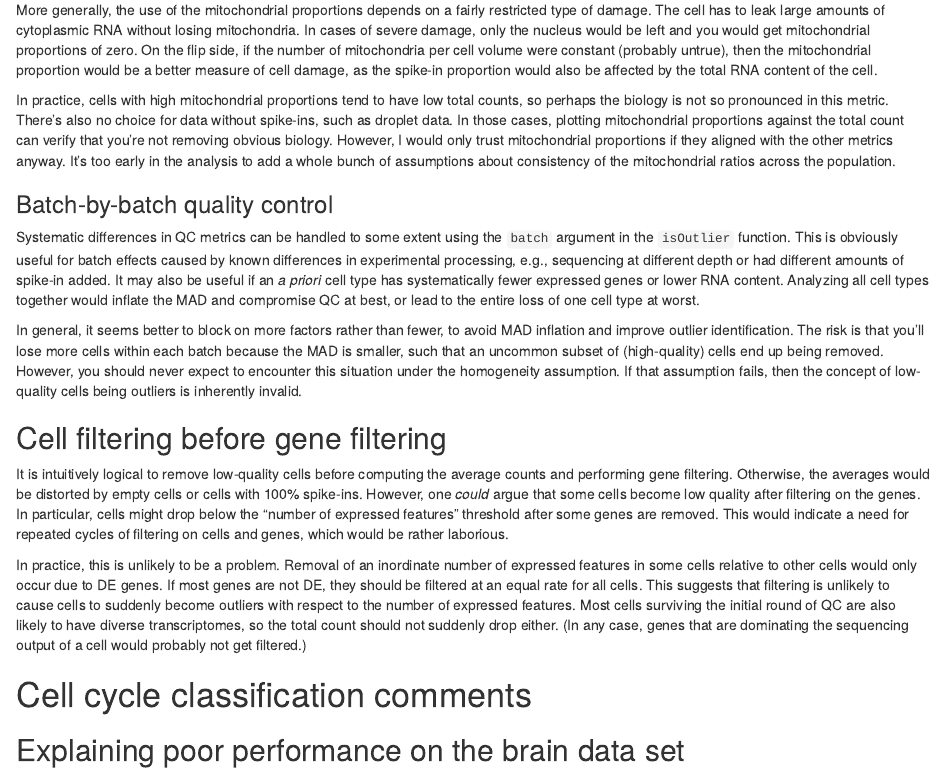
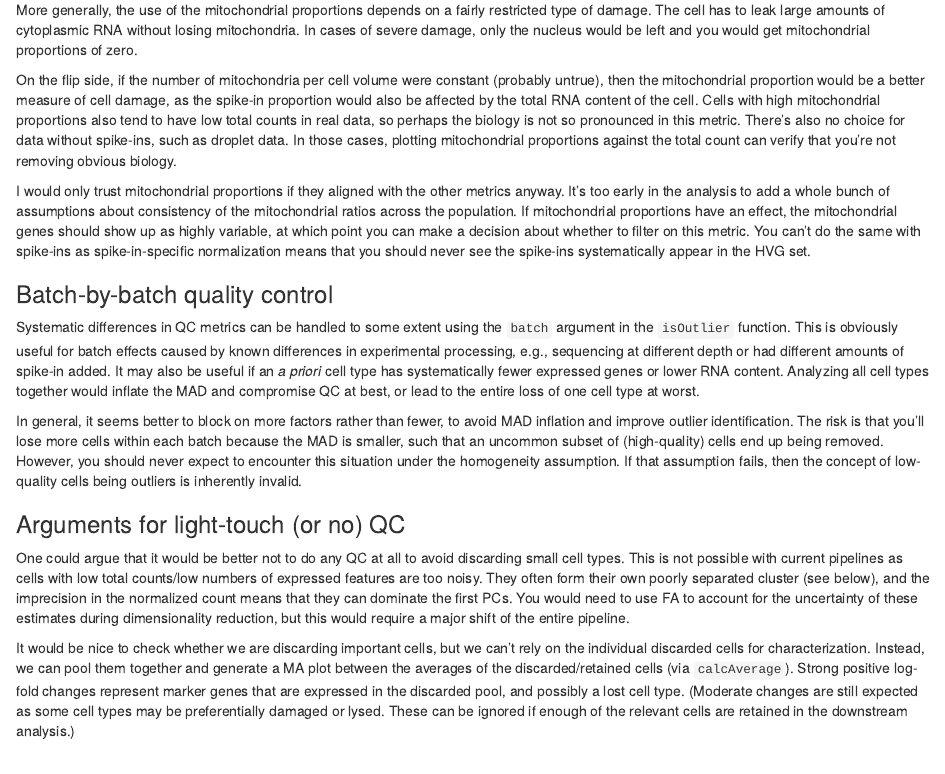
Before and after one commit to LTLA/SingleCellThoughts, an R Markdown document (comments.Rmd): the page in a window 1100 px wide, from 1450 px down. Rendered offline with R 4.5, knitr and Pandoc, with nearby package versions; some code elsewhere in the file could not run offline.

Commit message:
Justified QC, described diagnostics for discarded cells.

```diff
--- a/comments.Rmd
+++ b/comments.Rmd
@@ -77,14 +77,17 @@ The proportion seems to go above the 5% threshold that people regularly use, whi
 More generally, the use of the mitochondrial proportions depends on a fairly restricted type of damage.
 The cell has to leak large amounts of cytoplasmic RNA without losing mitochondria.
 In cases of severe damage, only the nucleus would be left and you would get mitochondrial proportions of zero.
+
 On the flip side, if the number of mitochondria per cell volume were constant (probably untrue), then the mitochondrial proportion would be a better measure of cell damage,
 as the spike-in proportion would also be affected by the total RNA content of the cell.
-
-In practice, cells with high mitochondrial proportions tend to have low total counts, so perhaps the biology is not so pronounced in this metric.
+Cells with high mitochondrial proportions also tend to have low total counts in real data, so perhaps the biology is not so pronounced in this metric.
 There's also no choice for data without spike-ins, such as droplet data.
 In those cases, plotting mitochondrial proportions against the total count can verify that you're not removing obvious biology.
-However, I would only trust mitochondrial proportions if they aligned with the other metrics anyway.
+
+I would only trust mitochondrial proportions if they aligned with the other metrics anyway.
 It's too early in the analysis to add a whole bunch of assumptions about consistency of the mitochondrial ratios across the population.
+If mitochondrial proportions have an effect, the mitochondrial genes should show up as highly variable, at which point you can make a decision about whether to filter on this metric.
+You can't do the same with spike-ins as spike-in-specific normalization means that you should never see the spike-ins systematically appear in the HVG set.
 
 ### Batch-by-batch quality control
 
@@ -97,6 +100,19 @@ In general, it seems better to block on more factors rather than fewer, to avoid
 The risk is that you'll lose more cells within each batch because the MAD is smaller, such that an uncommon subset of (high-quality) cells end up being removed.
 However, you should never expect to encounter this situation under the homogeneity assumption.
 If that assumption fails, then the concept of low-quality cells being outliers is inherently invalid.
+
+### Arguments for light-touch (or no) QC
+
+One could argue that it would be better not to do any QC at all to avoid discarding small cell types.
+This is not possible with current pipelines as cells with low total counts/low numbers of expressed features are too noisy.
+They often form their own poorly separated cluster (see below), and the imprecision in the normalized count means that they can dominate the first PCs.
+You would need to use FA to account for the uncertainty of these estimates during dimensionality reduction, but this would require a major shift of the entire pipeline.
+
+It would be nice to check whether we are discarding important cells, but we can't rely on the individual discarded cells for characterization.
+Instead, we can pool them together and generate a MA plot between the averages of the discarded/retained cells (via `calcAverage`).
+Strong positive log-fold changes represent marker genes that are expressed in the discarded pool, and possibly a lost cell type.
+(Moderate changes are still expected as some cell types may be preferentially damaged or lysed.
+These can be ignored if enough of the relevant cells are retained in the downstream analysis.)
 
 ## Cell filtering before gene filtering
 
```
